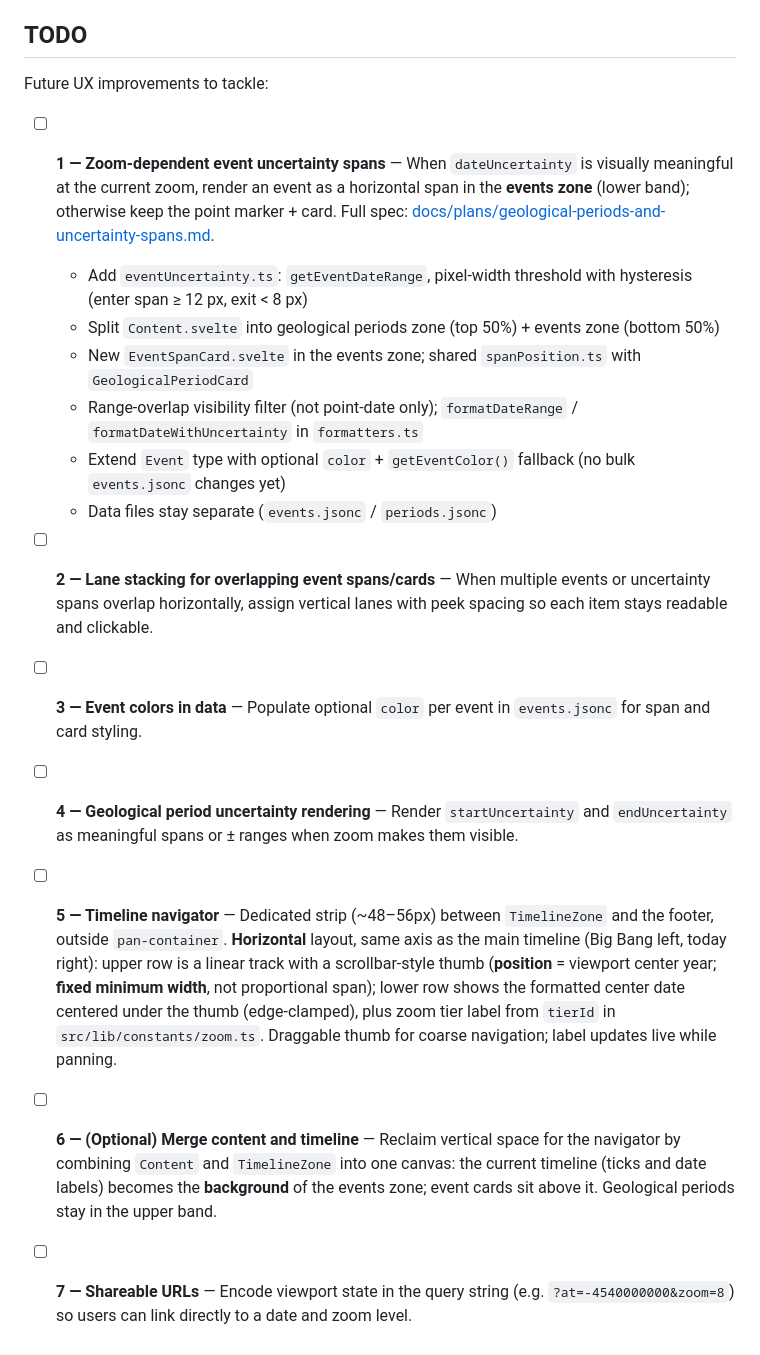
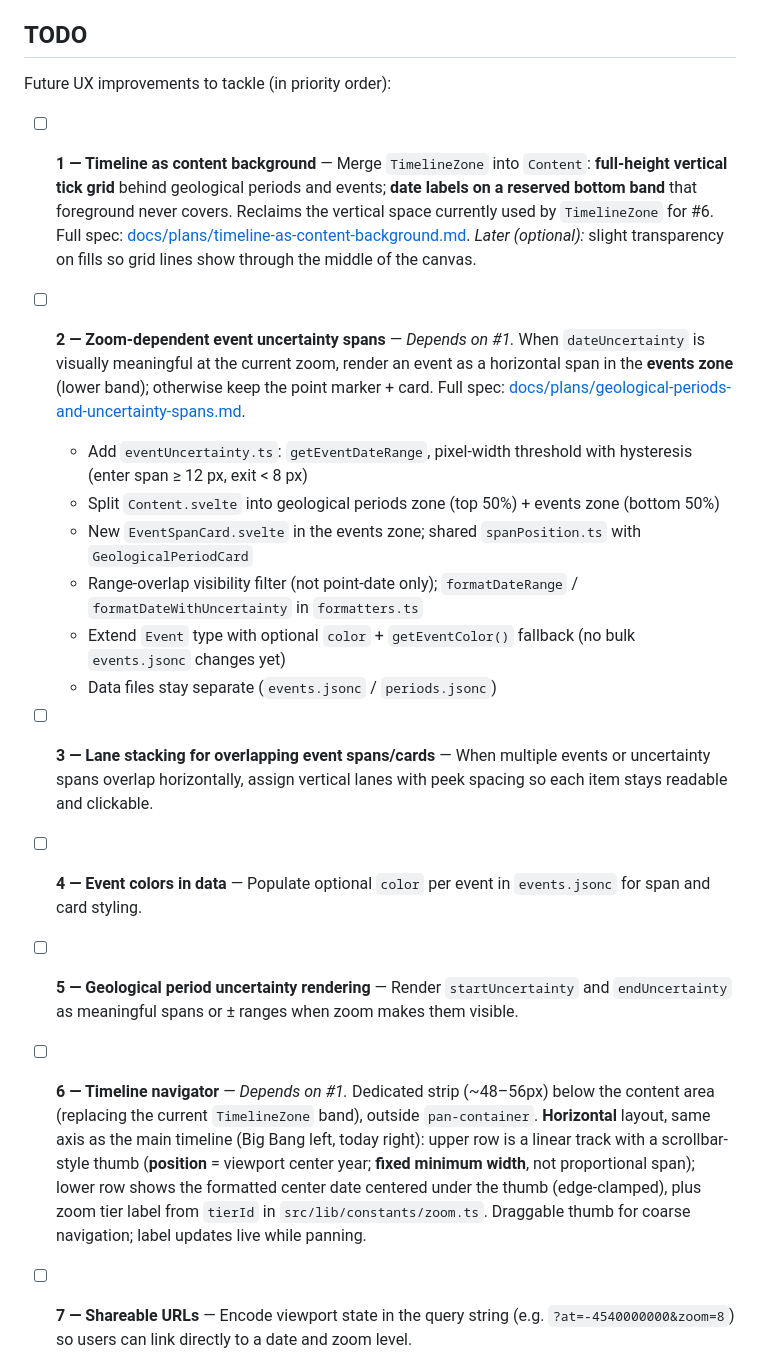
Before and after one commit to bolinocroustibat/universe-timeline, a Markdown page: README.md, the part around the change. GitHub-like rendering.

```diff
--- a/README.md
+++ b/README.md
@@ -69,20 +69,20 @@ Production releases are triggered by pushing a version tag. The [deploy workflow
 
 ## TODO
 
-Future UX improvements to tackle:
+Future UX improvements to tackle (in priority order):
 
-- [ ] **1 — Zoom-dependent event uncertainty spans** — When `dateUncertainty` is visually meaningful at the current zoom, render an event as a horizontal span in the **events zone** (lower band); otherwise keep the point marker + card. Full spec: [docs/plans/geological-periods-and-uncertainty-spans.md](docs/plans/geological-periods-and-uncertainty-spans.md).
+- [ ] **1 — Timeline as content background** — Merge `TimelineZone` into `Content`: **full-height vertical tick grid** behind geological periods and events; **date labels on a reserved bottom band** that foreground never covers. Reclaims the vertical space currently used by `TimelineZone` for #6. Full spec: [docs/plans/timeline-as-content-background.md](docs/plans/timeline-as-content-background.md). *Later (optional):* slight transparency on fills so grid lines show through the middle of the canvas.
+- [ ] **2 — Zoom-dependent event uncertainty spans** — *Depends on #1.* When `dateUncertainty` is visually meaningful at the current zoom, render an event as a horizontal span in the **events zone** (lower band); otherwise keep the point marker + card. Full spec: [docs/plans/geological-periods-and-uncertainty-spans.md](docs/plans/geological-periods-and-uncertainty-spans.md).
   - Add `eventUncertainty.ts`: `getEventDateRange`, pixel-width threshold with hysteresis (enter span ≥ 12 px, exit < 8 px)
   - Split `Content.svelte` into geological periods zone (top 50%) + events zone (bottom 50%)
   - New `EventSpanCard.svelte` in the events zone; shared `spanPosition.ts` with `GeologicalPeriodCard`
   - Range-overlap visibility filter (not point-date only); `formatDateRange` / `formatDateWithUncertainty` in `formatters.ts`
   - Extend `Event` type with optional `color` + `getEventColor()` fallback (no bulk `events.jsonc` changes yet)
   - Data files stay separate (`events.jsonc` / `periods.jsonc`)
-- [ ] **2 — Lane stacking for overlapping event spans/cards** — When multiple events or uncertainty spans overlap horizontally, assign vertical lanes with peek spacing so each item stays readable and clickable.
-- [ ] **3 — Event colors in data** — Populate optional `color` per event in `events.jsonc` for span and card styling.
-- [ ] **4 — Geological period uncertainty rendering** — Render `startUncertainty` and `endUncertainty` as meaningful spans or ± ranges when zoom makes them visible.
-- [ ] **5 — Timeline navigator** — Dedicated strip (~48–56px) between `TimelineZone` and the footer, outside `pan-container`. **Horizontal** layout, same axis as the main timeline (Big Bang left, today right): upper row is a linear track with a scrollbar-style thumb (**position** = viewport center year; **fixed minimum width**, not proportional span); lower row shows the formatted center date centered under the thumb (edge-clamped), plus zoom tier label from `tierId` in `src/lib/constants/zoom.ts`. Draggable thumb for coarse navigation; label updates live while panning.
-- [ ] **6 — (Optional) Merge content and timeline** — Reclaim vertical space for the navigator by combining `Content` and `TimelineZone` into one canvas: the current timeline (ticks and date labels) becomes the **background** of the events zone; event cards sit above it. Geological periods stay in the upper band.
+- [ ] **3 — Lane stacking for overlapping event spans/cards** — When multiple events or uncertainty spans overlap horizontally, assign vertical lanes with peek spacing so each item stays readable and clickable.
+- [ ] **4 — Event colors in data** — Populate optional `color` per event in `events.jsonc` for span and card styling.
+- [ ] **5 — Geological period uncertainty rendering** — Render `startUncertainty` and `endUncertainty` as meaningful spans or ± ranges when zoom makes them visible.
+- [ ] **6 — Timeline navigator** — *Depends on #1.* Dedicated strip (~48–56px) below the content area (replacing the current `TimelineZone` band), outside `pan-container`. **Horizontal** layout, same axis as the main timeline (Big Bang left, today right): upper row is a linear track with a scrollbar-style thumb (**position** = viewport center year; **fixed minimum width**, not proportional span); lower row shows the formatted center date centered under the thumb (edge-clamped), plus zoom tier label from `tierId` in `src/lib/constants/zoom.ts`. Draggable thumb for coarse navigation; label updates live while panning.
 - [ ] **7 — Shareable URLs** — Encode viewport state in the query string (e.g. `?at=-4540000000&zoom=8`) so users can link directly to a date and zoom level.
 - [ ] **8 — Images in detail views** — Show event/geological-period images in expanded states (`EventCard`, `GeologicalPeriodPopover`); image paths already exist in `static/events.jsonc` and `static/periods.jsonc`.
 - [ ] **9 — Date ranges for geological periods** — Display geological period start–end dates (with uncertainty when relevant) in detail views, matching how event cards already show `formatDate(event.date)`.
```
Also changed, not shown: docs/plans/geological-periods-and-uncertainty-spans.md (+10 -5 lines), docs/plans/timeline-as-content-background.md (added, +109 -0 lines).
